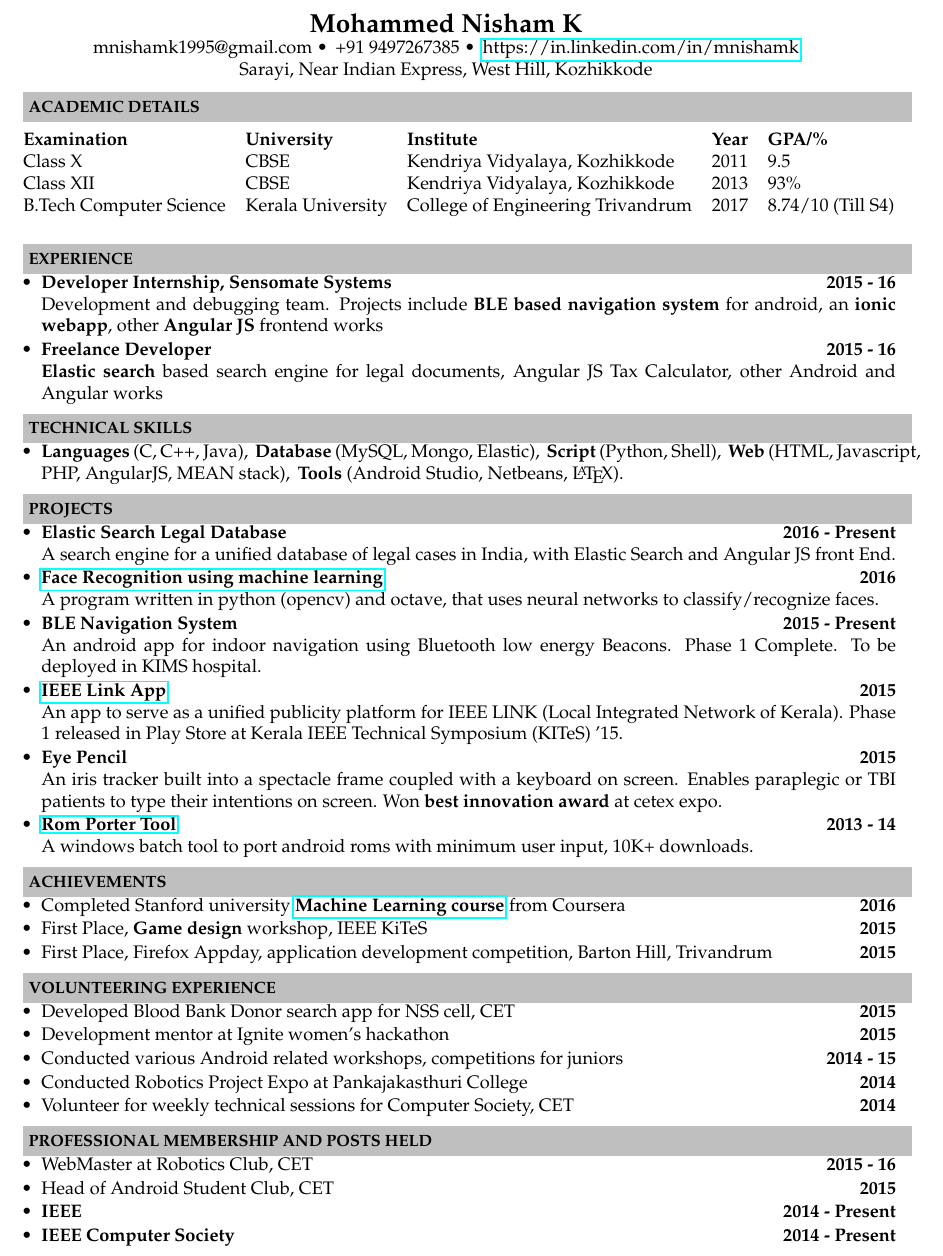
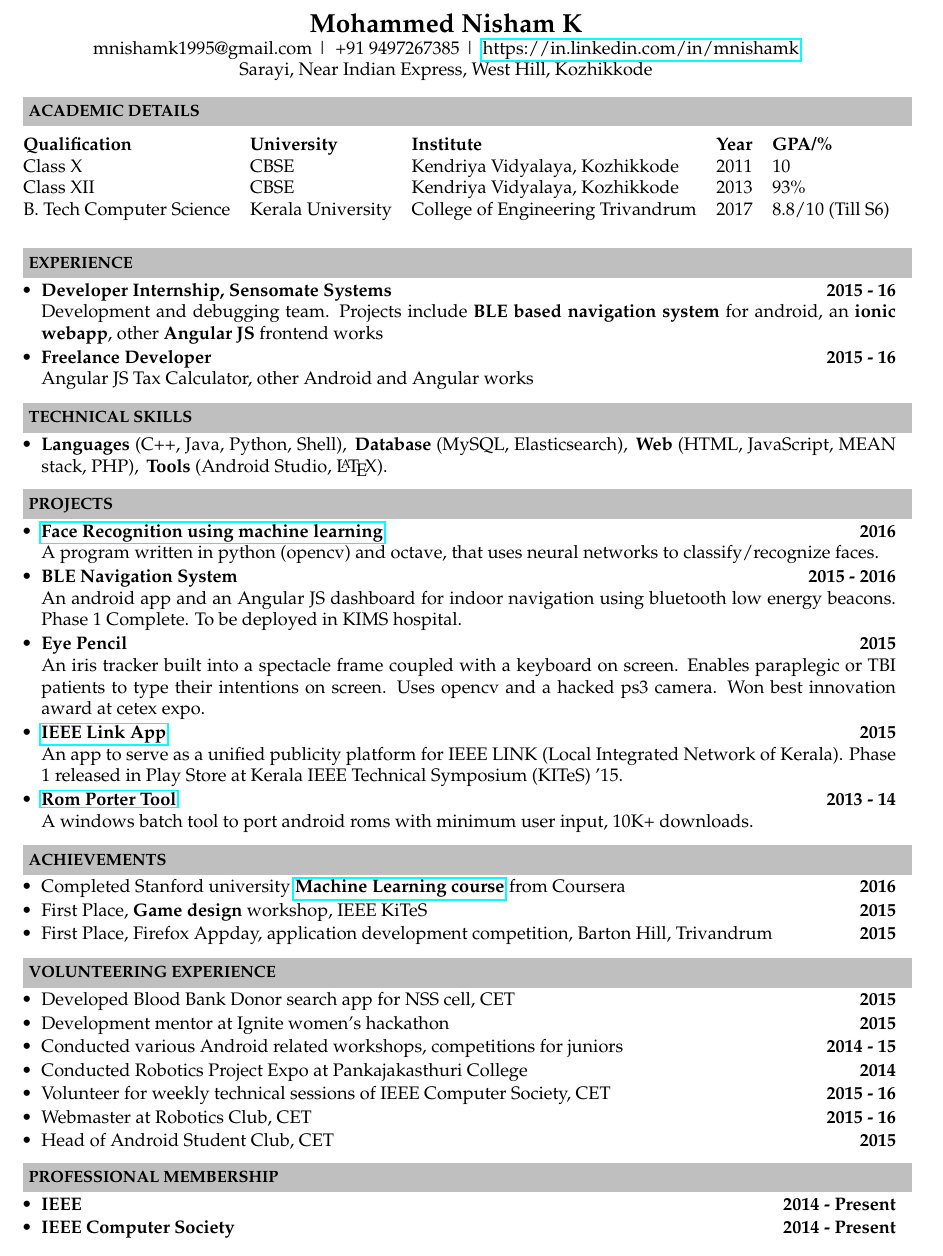
Before and after one commit to moonblade/Resume, a LaTeX CV (resume.tex): part of the page, cut so that both start at the same text. Compiled offline with pdfLaTeX.

Commit message:
updated sometime

```diff
--- a/resume.tex
+++ b/resume.tex
@@ -57,7 +57,7 @@
 
 \begin{center}
 \textbf{\Large{Mohammed Nisham K}} \\
-mnishamk1995@gmail.com \textbullet\, +91 9497267385 \textbullet\, \href{https://in.linkedin.com/in/mnishamk}{https://in.linkedin.com/in/mnishamk}\\
+mnishamk1995@gmail.com |\, +91 9497267385 |\, \href{https://in.linkedin.com/in/mnishamk}{https://in.linkedin.com/in/mnishamk}\\
 Sarayi, Near Indian Express, West Hill, Kozhikkode \\
 \end{center}
 
@@ -67,12 +67,12 @@
 %\begin{center}
 \indent \begin{tabular}{ l @{\hskip 0.15in} l @{\hskip 0.15in} l @{\hskip 0.15in} l @{\hskip 0.15in} l }
 % \hline
-\textbf{Examination} & \textbf{University} & \textbf{Institute} & \textbf{Year} & \textbf{GPA/\%} \\
+\textbf{Qualification} & \textbf{University} & \textbf{Institute} & \textbf{Year} & \textbf{GPA/\%} \\
 % \hline
-Class X & CBSE & Kendriya Vidyalaya, Kozhikkode & 2011 & 9.5 \\
+Class X & CBSE & Kendriya Vidyalaya, Kozhikkode & 2011 & 10 \\
 Class XII & CBSE & Kendriya Vidyalaya, Kozhikkode & 2013 & 93\% \\
 % UnderGraduate Specialization: & \textit{Computer Engineering} \\
-B.Tech Computer Science & Kerala University & College of Engineering Trivandrum & 2017 & 8.74/10 (Till S4)\\
+B. Tech Computer Science & Kerala University & College of Engineering Trivandrum & 2017 & 8.8/10 (Till S6)\\
 % and Engineering\\
 % \hline
 \end{tabular}
@@ -85,28 +85,25 @@
 \item \noindent \textbf{Developer Internship, Sensomate Systems} \when{2015 - 16}\\
 	\indent Development and debugging team. Projects include \textbf{BLE based navigation system} for android, an \textbf{ionic webapp}, other \textbf{Angular JS} frontend works
 \item \noindent \textbf{Freelance Developer} \when{2015 - 16}\\
-	\indent \textbf{Elastic search} based search engine for legal documents, Angular JS Tax Calculator, other Android and Angular works
+	\indent Angular JS Tax Calculator, other Android and Angular works
 \end{noSepItemize}
 
 \resheading{\textbf{TECHNICAL SKILLS} }\\[\lsep]
 \begin{noSepItemize}
-\item \noindent \textbf{Languages} (C, C++, Java),\, \textbf{Database} (MySQL, Mongo, Elastic),\, \textbf{Script} (Python, Shell),\, \textbf{Web} (HTML, Javascript, PHP, AngularJS, MEAN stack),\, \textbf{Tools} (Android Studio, Netbeans, \LaTeX).
+\item \noindent \textbf{Languages} (C++, Java, Python, Shell),\, \textbf{Database} (MySQL, Elasticsearch),\, \textbf{Web} (HTML, JavaScript, MEAN stack, PHP),\, \textbf{Tools} (Android Studio, \LaTeX).
 \end{noSepItemize}
 
 \resheading{\textbf{PROJECTS} }\\[\lsep]
 % \begin{itemize}
 \begin{noSepItemize}
-\item \textbf{Elastic Search Legal Database} \when{2016 - Present}\\
-	A search engine for a unified database of legal cases in India, with Elastic Search and Angular JS front End.
 \item \textbf{\href{https://github.com/moonblade/machineLearning/tree/master/faceRecognition}{Face Recognition using machine learning}} \when{2016}\\
 	A program written in python (opencv) and octave, that uses neural networks to classify/recognize faces.
-\item \textbf{BLE Navigation System} \when{2015 - Present}\\
-	An android app for indoor navigation using Bluetooth low energy Beacons. Phase 1 Complete. To be deployed in KIMS hospital.
+\item \textbf{BLE Navigation System} \when{2015 - 2016}\\
+	An android app  and an Angular JS dashboard for indoor navigation using bluetooth low energy beacons. Phase 1 Complete. To be deployed in KIMS hospital.
+\item \textbf{Eye Pencil} \when{2015}\\
+	An iris tracker built into a spectacle frame coupled with a keyboard on screen. Enables paraplegic or TBI patients to type their intentions on screen. Uses opencv and a hacked ps3 camera. Won best innovation award at cetex expo.
 \item \textbf{\href{https://play.google.com/store/apps/details?id=com.juggleclouds.ieeelink}{IEEE Link App}} \when{2015}\\
 	An app to serve as a unified publicity platform for IEEE LINK (Local Integrated Network of Kerala). Phase 1 released in Play Store at Kerala IEEE Technical Symposium (KITeS) '15.
-\item \textbf{Eye Pencil} \when{2015}\\
-	An iris tracker built into a spectacle frame coupled with a keyboard on screen. Enables
-paraplegic or TBI patients to type their intentions on screen. Won \textbf{best innovation award} at cetex expo.
 \item \textbf{\href{http://forum.xda-developers.com/showthread.php?t=2276871}{Rom Porter Tool}} \when{2013 - 14}\\
 	A windows batch tool to port android roms with minimum user input, 10K+ downloads.
 % \end{itemize}
@@ -125,13 +122,13 @@
 	\item \noindent Development mentor at Ignite women's hackathon \when{2015}
 	\item \noindent Conducted various Android related workshops, competitions for juniors\when{2014 - 15}
 	\item \noindent Conducted Robotics Project Expo at Pankajakasthuri College\when{2014}
-	\item \noindent Volunteer for weekly technical sessions for Computer Society, CET\when{2014}
+	\item \noindent Volunteer for weekly technical sessions of IEEE Computer Society, CET\when{2015 - 16}
+	\item \noindent Webmaster at Robotics Club, CET \when{2015 - 16}
+	\item \noindent Head of Android Student Club, CET \when{2015}
 \end{noSepItemize}
 
-\resheading{\textbf{Professional Membership and Posts Held} }\\[\lsep]
+\resheading{\textbf{Professional Membership} }\\[\lsep]
 \begin{noSepItemize}
-	\item \noindent WebMaster at Robotics Club, CET \when{2015 - 16}
-	\item \noindent Head of Android Student Club, CET \when{2015}
 	\item \noindent \textbf{IEEE} \when{2014 - Present}
 	\item \noindent \textbf{IEEE Computer Society} \when{2014 - Present}
 \end{noSepItemize}
```
Also changed, not shown: resume.pdf (deleted), resume_nisham_mohammed.pdf (added), 4 other files.
